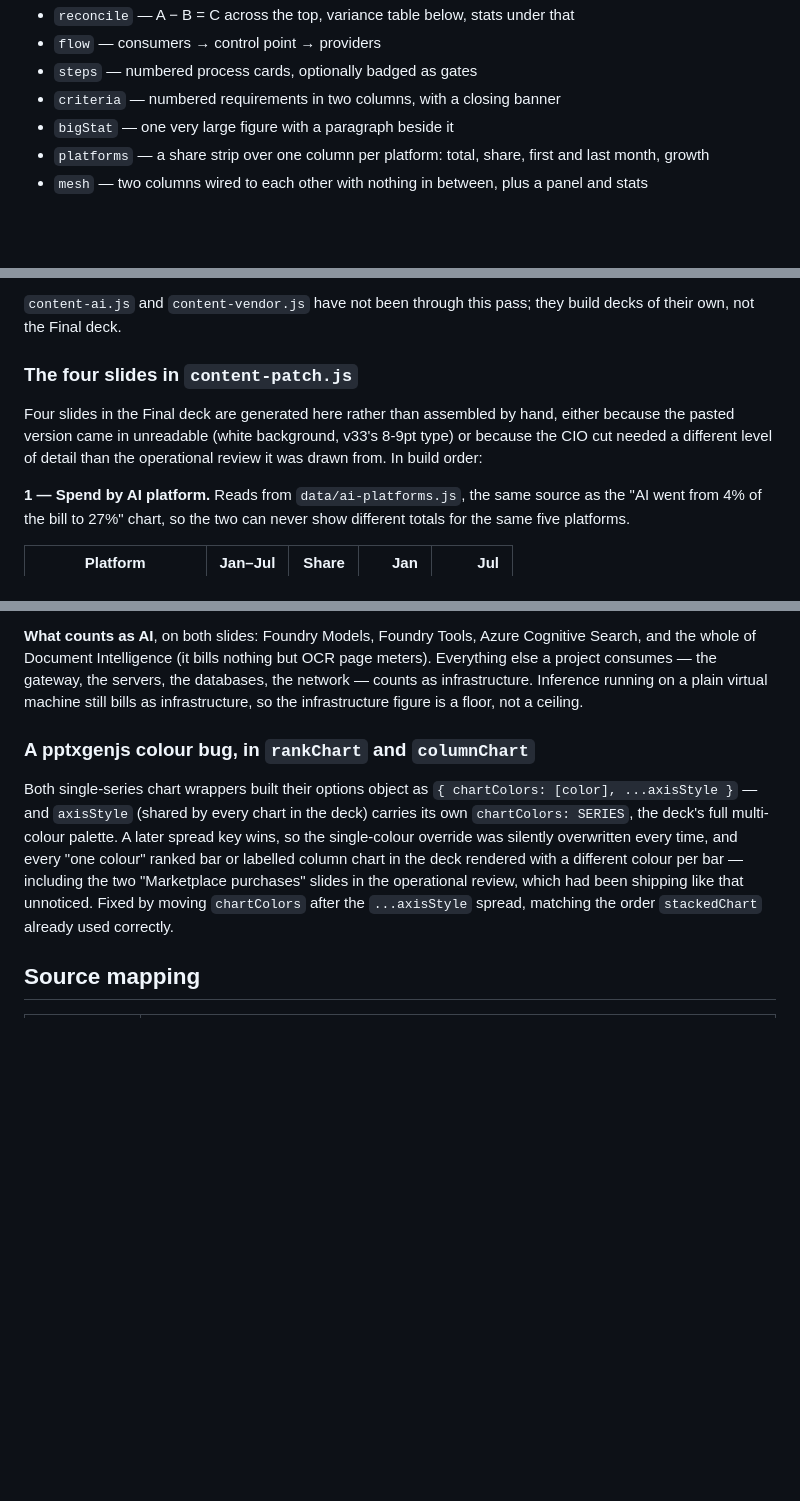
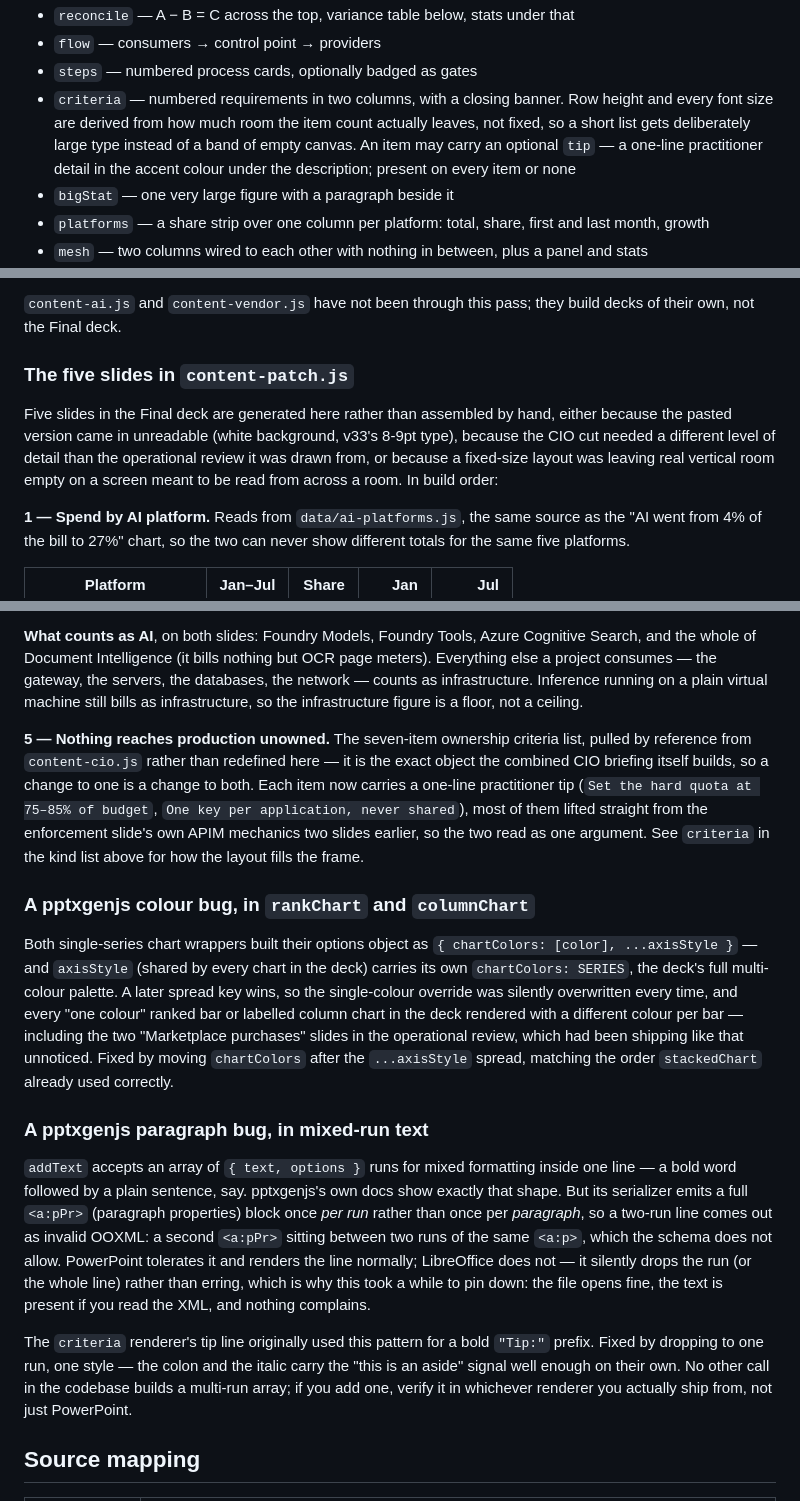
Before and after one commit to arielga5-code/Finops, a Markdown page: deck/README.md, 3 parts joined by grey strips. GitHub-like rendering; blank space fills up the shorter version.

Commit message:
Document the ownership slide, the pptxgenjs paragraph bug, and the new map
README fell behind: the criteria kind's derived sizing and optional tip
field were undocumented, the "four slides" section didn't mention the
fifth (ownership) that content-patch.js now splices in, and the example
--map was missing 18=5.

Co-Authored-By: Claude Opus 5 <noreply@anthropic.com>
Claude-Session: https://claude.ai/code/session_0143R3zkwzhwHNfabTqHgTo5

```diff
--- a/deck/README.md
+++ b/deck/README.md
@@ -98,7 +98,7 @@ a slide can never drift away from the chart beside it. Hard-coded strings
 - `reconcile` — A − B = C across the top, variance table below, stats under that
 - `flow` — consumers → control point → providers
 - `steps` — numbered process cards, optionally badged as gates
-- `criteria` — numbered requirements in two columns, with a closing banner
+- `criteria` — numbered requirements in two columns, with a closing banner. Row height and every font size are derived from how much room the item count actually leaves, not fixed, so a short list gets deliberately large type instead of a band of empty canvas. An item may carry an optional `tip` — a one-line practitioner detail in the accent colour under the description; present on every item or none
 - `bigStat` — one very large figure with a paragraph beside it
 - `platforms` — a share strip over one column per platform: total, share, first and last month, growth
 - `mesh` — two columns wired to each other with nothing in between, plus a panel and stats
@@ -190,12 +190,14 @@ it would turn into nonsense.
 `content-ai.js` and `content-vendor.js` have not been through this pass; they
 build decks of their own, not the Final deck.
 
-### The four slides in `content-patch.js`
+### The five slides in `content-patch.js`
 
-Four slides in the Final deck are generated here rather than assembled by hand,
-either because the pasted version came in unreadable (white background, v33's
-8-9pt type) or because the CIO cut needed a different level of detail than the
-operational review it was drawn from. In build order:
+Five slides in the Final deck are generated here rather than assembled by
+hand, either because the pasted version came in unreadable (white background,
+v33's 8-9pt type), because the CIO cut needed a different level of detail than
+the operational review it was drawn from, or because a fixed-size layout was
+leaving real vertical room empty on a screen meant to be read from across a
+room. In build order:
 
 **1 — Spend by AI platform.** Reads from `data/ai-platforms.js`, the same
 source as the "AI went from 4% of the bill to 27%" chart, so the two can never
@@ -258,6 +260,15 @@ servers, the databases, the network — counts as infrastructure. Inference
 running on a plain virtual machine still bills as infrastructure, so the
 infrastructure figure is a floor, not a ceiling.
 
+**5 — Nothing reaches production unowned.** The seven-item ownership criteria
+list, pulled by reference from `content-cio.js` rather than redefined here —
+it is the exact object the combined CIO briefing itself builds, so a change to
+one is a change to both. Each item now carries a one-line practitioner tip
+(`Set the hard quota at 75–85% of budget`, `One key per application, never
+shared`), most of them lifted straight from the enforcement slide's own APIM
+mechanics two slides earlier, so the two read as one argument. See
+`criteria` in the kind list above for how the layout fills the frame.
+
 ### A pptxgenjs colour bug, in `rankChart` and `columnChart`
 
 Both single-series chart wrappers built their options object as
@@ -270,6 +281,25 @@ including the two "Marketplace purchases" slides in the operational review,
 which had been shipping like that unnoticed. Fixed by moving `chartColors`
 after the `...axisStyle` spread, matching the order `stackedChart` already
 used correctly.
+
+### A pptxgenjs paragraph bug, in mixed-run text
+
+`addText` accepts an array of `{ text, options }` runs for mixed formatting
+inside one line — a bold word followed by a plain sentence, say. pptxgenjs's
+own docs show exactly that shape. But its serializer emits a full
+`<a:pPr>` (paragraph properties) block once *per run* rather than once per
+*paragraph*, so a two-run line comes out as invalid OOXML: a second `<a:pPr>`
+sitting between two runs of the same `<a:p>`, which the schema does not
+allow. PowerPoint tolerates it and renders the line normally; LibreOffice
+does not — it silently drops the run (or the whole line) rather than erring,
+which is why this took a while to pin down: the file opens fine, the text
+is present if you read the XML, and nothing complains.
+
+The `criteria` renderer's tip line originally used this pattern for a bold
+`"Tip:"` prefix. Fixed by dropping to one run, one style — the colon and the
+italic carry the "this is an aside" signal well enough on their own. No other
+call in the codebase builds a multi-run array; if you add one, verify it in
+whichever renderer you actually ship from, not just PowerPoint.
 
 ## Source mapping
 
```
Also changed, not shown: other parts of deck/README.md (+1 -1 lines).
